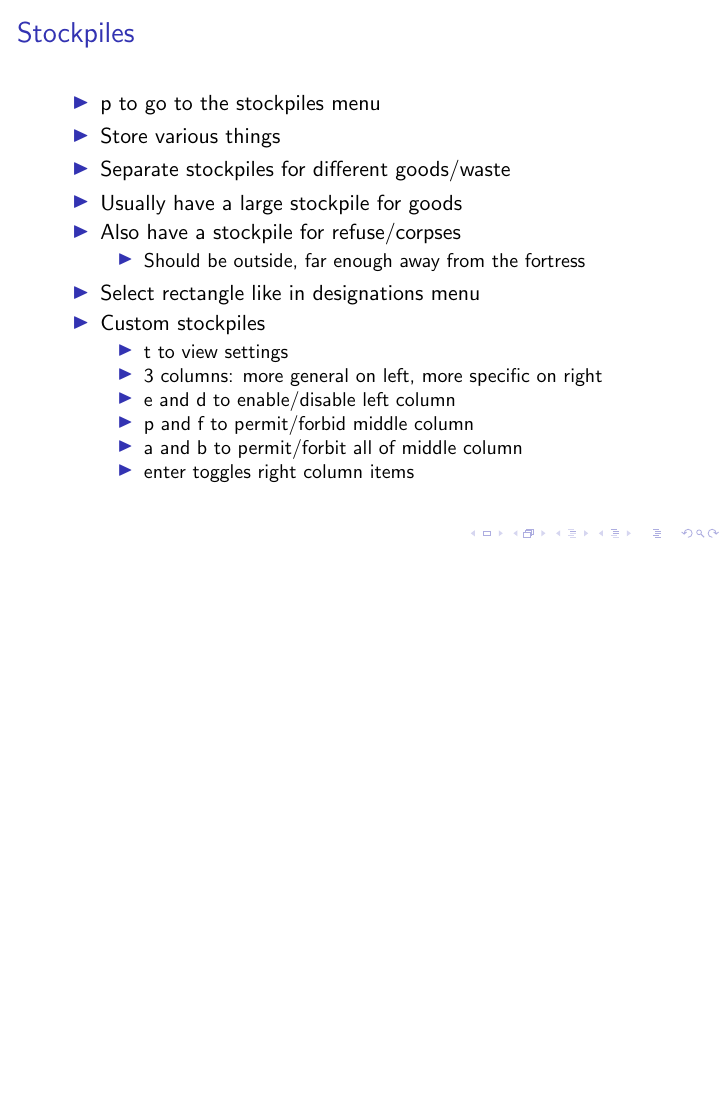
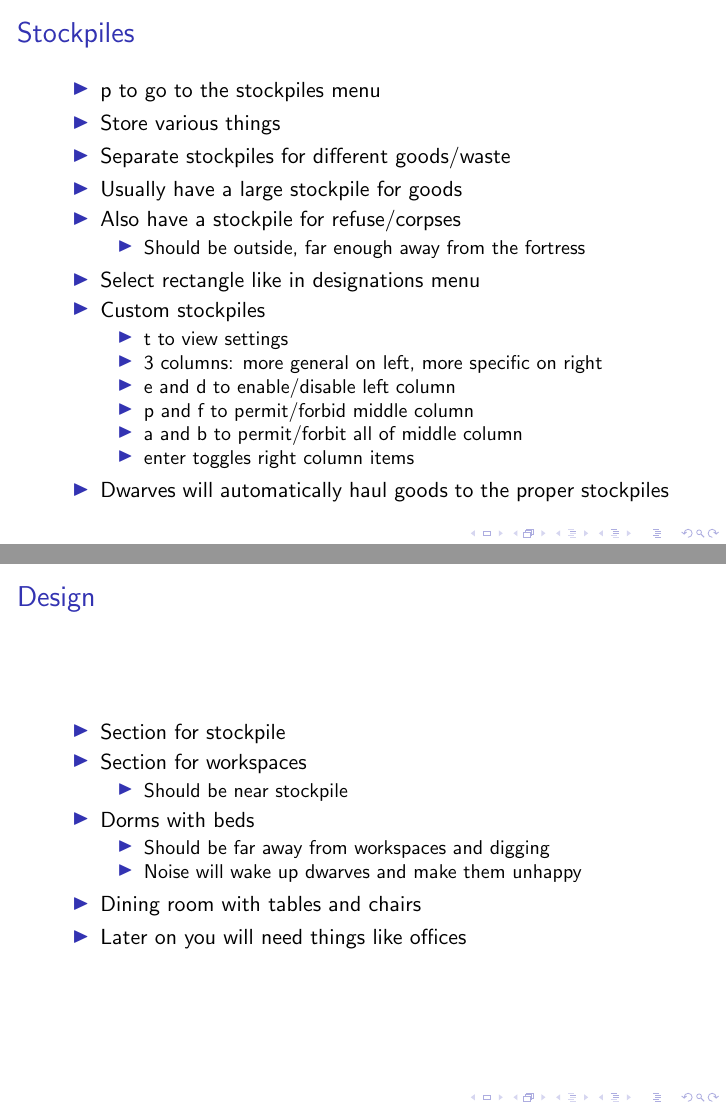
Before and after one commit to mjk3979/dwarf-fortress-presentation, LaTeX slides (master.tex, which reads design.tex, stockpiles.tex): page 12 of 16 before the commit and pages 12 and 13 of 17 after it, the two joined at a grey line, the shorter picture padded with empty space. Compiled offline with pdfLaTeX.

Commit message:
Added rest of tex code.

```diff
--- /dev/null
+++ b/design.tex
@@ -0,0 +1,17 @@
+\begin{frame}
+\frametitle{Design}
+\begin{itemize}
+\item Section for stockpile
+\item Section for workspaces
+\begin{itemize}
+	\item Should be near stockpile
+\end{itemize}
+\item Dorms with beds
+\begin{itemize}
+	\item Should be far away from workspaces and digging
+	\item Noise will wake up dwarves and make them unhappy
+\end{itemize}
+\item Dining room with tables and chairs
+\item Later on you will need things like offices
+\end{itemize}
+\end{frame}
--- a/stockpiles.tex
+++ b/stockpiles.tex
@@ -19,5 +19,6 @@
 	\item a and b to permit/forbit all of middle column
 	\item enter toggles right column items
 \end{itemize}
+\item Dwarves will automatically haul goods to the proper stockpiles
 \end{itemize}
 \end{frame}
```
Also changed, not shown: master.tex (+1 -0 lines).
